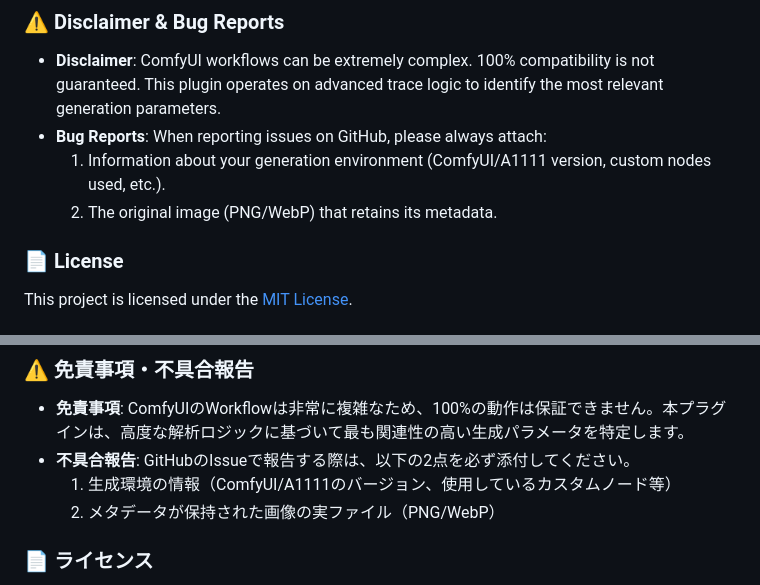
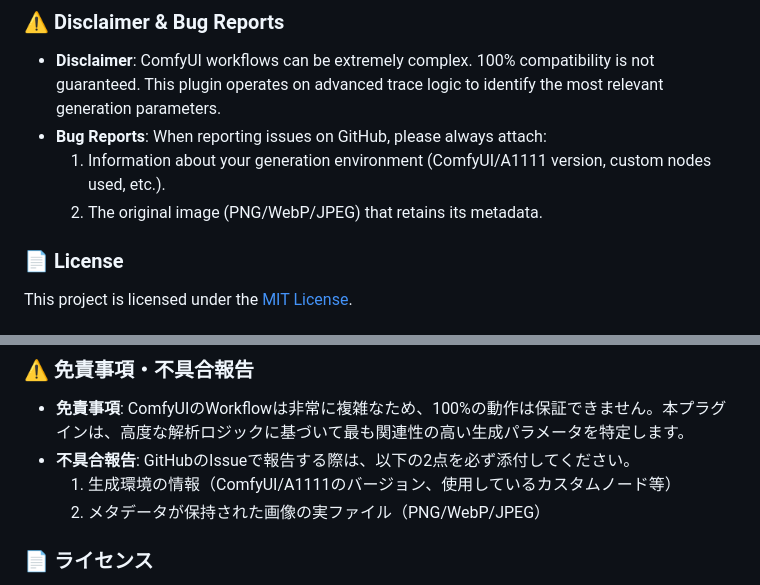
Before and after one commit to NNNebel/comfyui-auto-tagger, a Markdown page: README.md, 2 parts joined by grey strips. Rendered like a GitHub page.

Commit message:
docs: fix remaining PNG/WebP → PNG/WebP/JPEG in bug report section
Co-Authored-By: Claude Sonnet 4.6 <noreply@anthropic.com>

```diff
--- a/README.md
+++ b/README.md
@@ -121,7 +121,7 @@ The plugin provides several configuration options accessible via the settings di
 *   **Disclaimer**: ComfyUI workflows can be extremely complex. 100% compatibility is not guaranteed. This plugin operates on advanced trace logic to identify the most relevant generation parameters.
 *   **Bug Reports**: When reporting issues on GitHub, please always attach:
     1.  Information about your generation environment (ComfyUI/A1111 version, custom nodes used, etc.).
-    2.  The original image (PNG/WebP) that retains its metadata.
+    2.  The original image (PNG/WebP/JPEG) that retains its metadata.
 
 ### 📄 License
 
@@ -247,7 +247,7 @@ ComfyUIの画像に埋め込まれるメタデータには、「実際にどの
 *   **免責事項**: ComfyUIのWorkflowは非常に複雑なため、100%の動作は保証できません。本プラグインは、高度な解析ロジックに基づいて最も関連性の高い生成パラメータを特定します。
 *   **不具合報告**: GitHubのIssueで報告する際は、以下の2点を必ず添付してください。
     1.  生成環境の情報（ComfyUI/A1111のバージョン、使用しているカスタムノード等）
-    2.  メタデータが保持された画像の実ファイル（PNG/WebP）
+    2.  メタデータが保持された画像の実ファイル（PNG/WebP/JPEG）
 
 ### 📄 ライセンス
 
```
